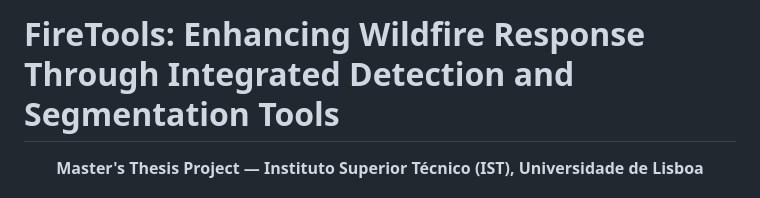
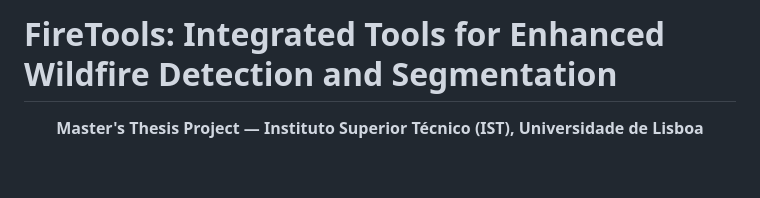
Before and after one commit to FilipeTendeiro/FireTools, a Markdown page: README.md, the part around the change. Rendered like a GitHub page; blank space fills up the shorter version.

Commit message:
title change

```diff
--- a/README.md
+++ b/README.md
@@ -1,4 +1,4 @@
-# FireTools: Enhancing Wildfire Response Through Integrated Detection and Segmentation Tools
+# FireTools: Integrated Tools for Enhanced Wildfire Detection and Segmentation
 
 <div align="center">
 
```
